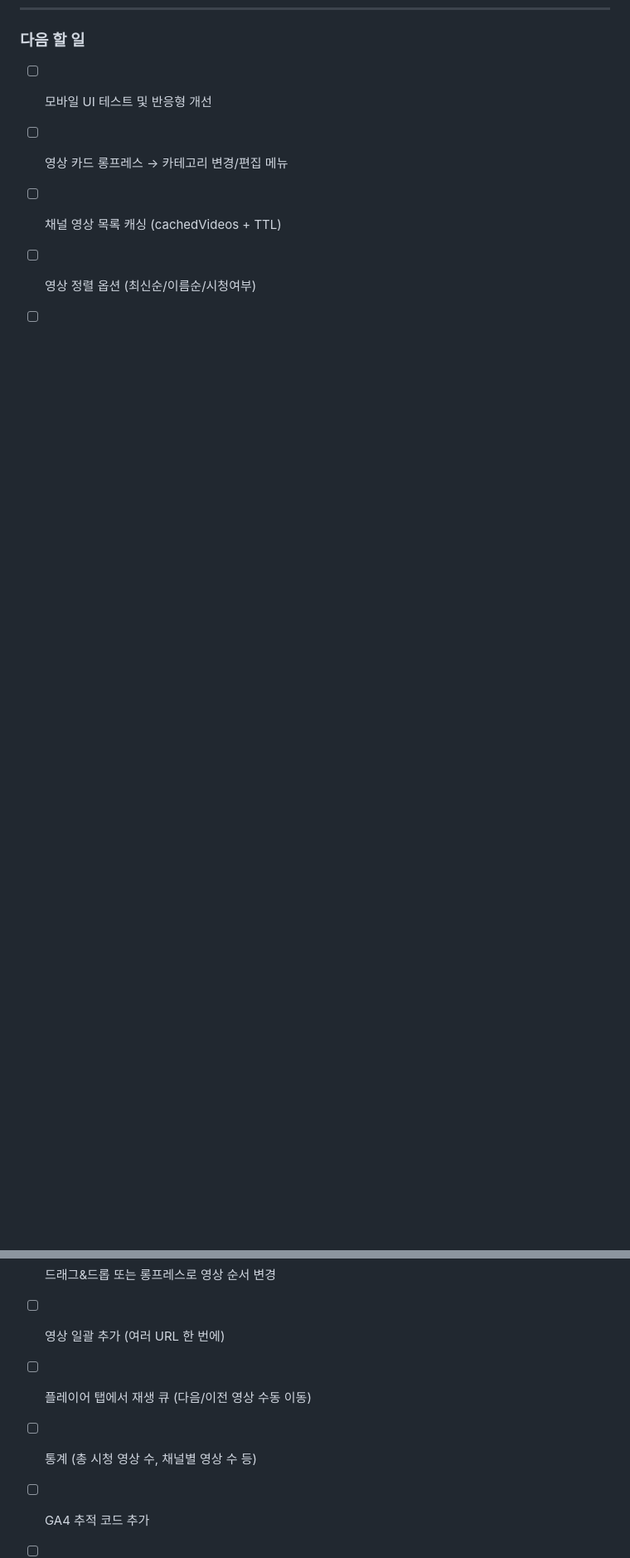
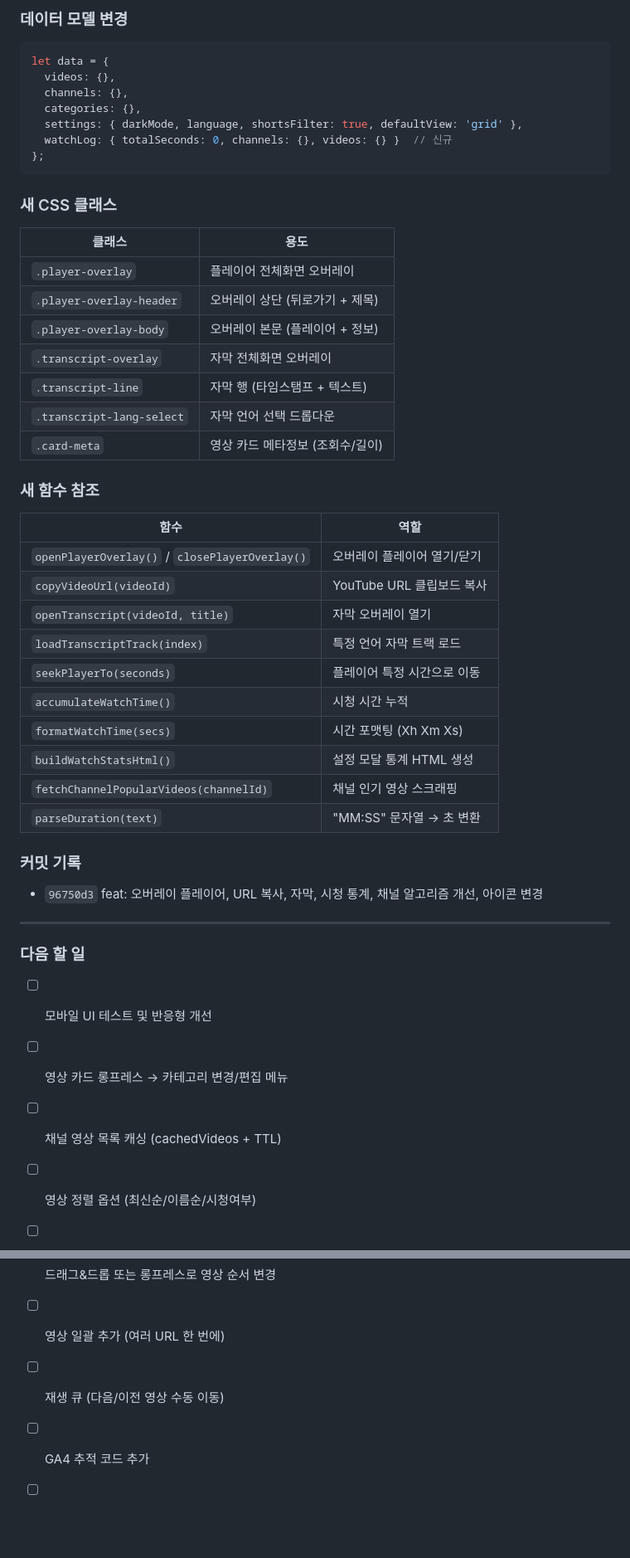
Before and after one commit to Daniel-Sung/MyTube, a Markdown page: 작업일지.md, 2 parts joined by grey strips. Shown at 83% size. Drawn GitHub-style; blank space fills up the shorter version.

````diff
--- a/작업일지.md
+++ b/작업일지.md
@@ -246,3 +296,48 @@ let data = {
+### 데이터 모델 변경
+
+```javascript
+let data = {
+  videos: {},
+  channels: {},
+  categories: {},
+  settings: { darkMode, language, shortsFilter: true, defaultView: 'grid' },
+  watchLog: { totalSeconds: 0, channels: {}, videos: {} }  // 신규
+};
+```
+
+### 새 CSS 클래스
+
+| 클래스 | 용도 |
+|--------|------|
+| `.player-overlay` | 플레이어 전체화면 오버레이 |
+| `.player-overlay-header` | 오버레이 상단 (뒤로가기 + 제목) |
+| `.player-overlay-body` | 오버레이 본문 (플레이어 + 정보) |
+| `.transcript-overlay` | 자막 전체화면 오버레이 |
+| `.transcript-line` | 자막 행 (타임스탬프 + 텍스트) |
+| `.transcript-lang-select` | 자막 언어 선택 드롭다운 |
+| `.card-meta` | 영상 카드 메타정보 (조회수/길이) |
+
+### 새 함수 참조
+
+| 함수 | 역할 |
+|------|------|
+| `openPlayerOverlay()` / `closePlayerOverlay()` | 오버레이 플레이어 열기/닫기 |
+| `copyVideoUrl(videoId)` | YouTube URL 클립보드 복사 |
+| `openTranscript(videoId, title)` | 자막 오버레이 열기 |
+| `loadTranscriptTrack(index)` | 특정 언어 자막 트랙 로드 |
+| `seekPlayerTo(seconds)` | 플레이어 특정 시간으로 이동 |
+| `accumulateWatchTime()` | 시청 시간 누적 |
+| `formatWatchTime(secs)` | 시간 포맷팅 (Xh Xm Xs) |
+| `buildWatchStatsHtml()` | 설정 모달 통계 HTML 생성 |
+| `fetchChannelPopularVideos(channelId)` | 채널 인기 영상 스크래핑 |
+| `parseDuration(text)` | "MM:SS" 문자열 → 초 변환 |
+
+### 커밋 기록
+
+- `96750d3` feat: 오버레이 플레이어, URL 복사, 자막, 시청 통계, 채널 알고리즘 개선, 아이콘 변경
+
+---
+
 ### 다음 할 일
 
 - [ ] 모바일 UI 테스트 및 반응형 개선
@@ -251,7 +346,6 @@ let data = {
 - [ ] 영상 정렬 옵션 (최신순/이름순/시청여부)
 - [ ] 드래그&드롭 또는 롱프레스로 영상 순서 변경
 - [ ] 영상 일괄 추가 (여러 URL 한 번에)
-- [ ] 플레이어 탭에서 재생 큐 (다음/이전 영상 수동 이동)
-- [ ] 통계 (총 시청 영상 수, 채널별 영상 수 등)
+- [ ] 재생 큐 (다음/이전 영상 수동 이동)
 - [ ] GA4 추적 코드 추가
 - [ ] Reddit/블로그 소개글 작성
````
Also changed, not shown: other parts of 작업일지.md (+50 -0 lines).
